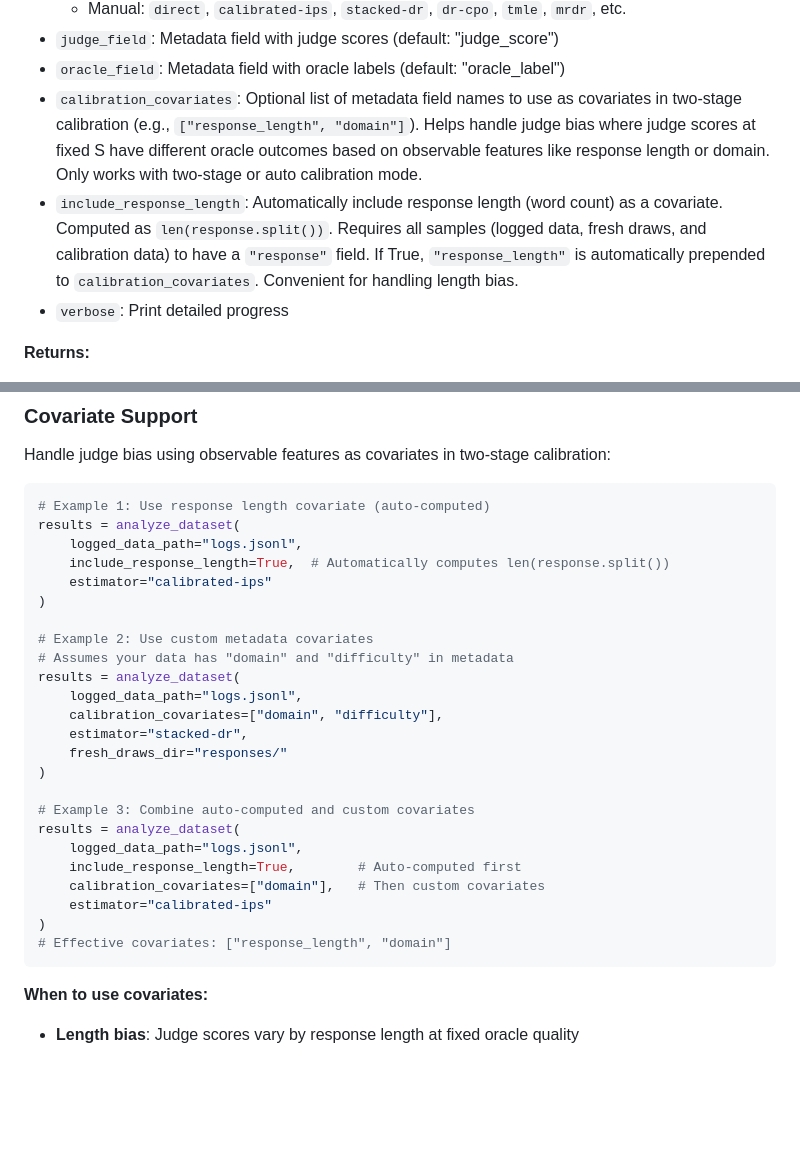
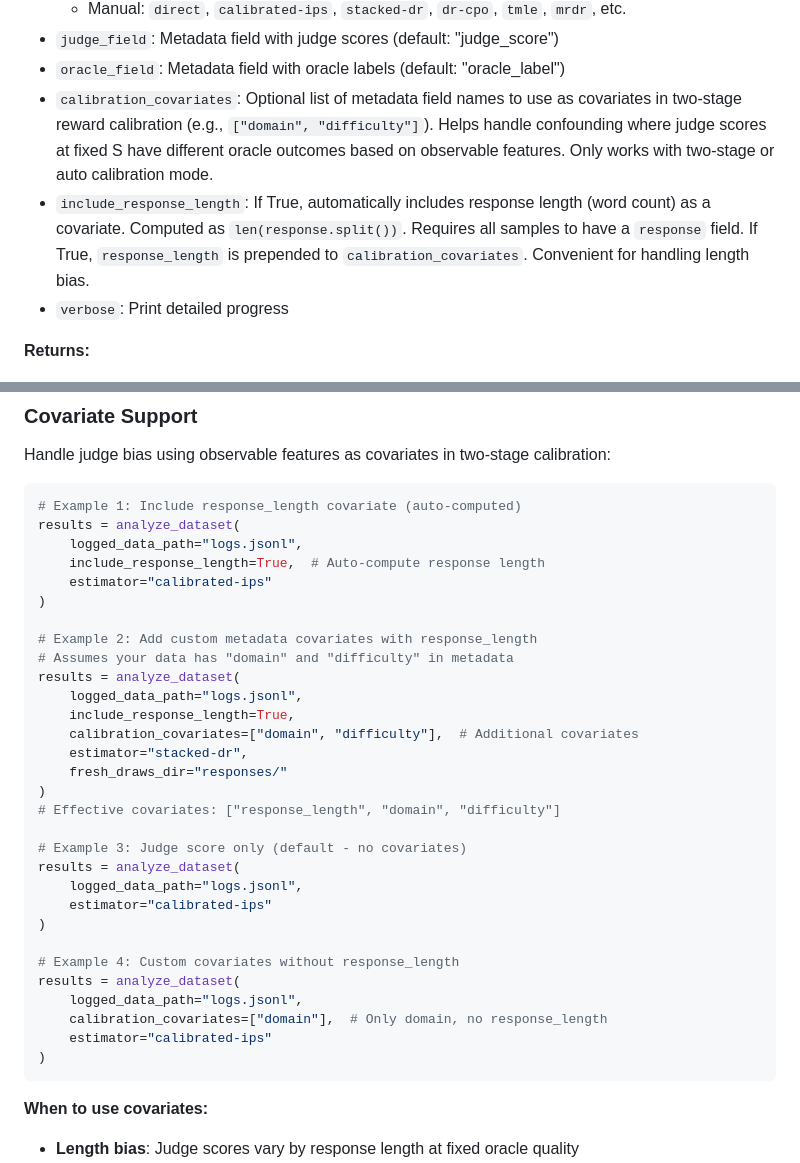
Before and after one commit to cimo-labs/cje, a Markdown page: cje/interface/README.md, 2 parts joined by grey strips. Drawn GitHub-style; blank space fills up the shorter version.

````diff
--- a/cje/interface/README.md
+++ b/cje/interface/README.md
@@ -395,8 +395,8 @@ def analyze_dataset(
   - Manual: `direct`, `calibrated-ips`, `stacked-dr`, `dr-cpo`, `tmle`, `mrdr`, etc.
 - `judge_field`: Metadata field with judge scores (default: "judge_score")
 - `oracle_field`: Metadata field with oracle labels (default: "oracle_label")
-- `calibration_covariates`: Optional list of metadata field names to use as covariates in two-stage calibration (e.g., `["response_length", "domain"]`). Helps handle judge bias where judge scores at fixed S have different oracle outcomes based on observable features like response length or domain. Only works with two-stage or auto calibration mode.
-- `include_response_length`: Automatically include response length (word count) as a covariate. Computed as `len(response.split())`. Requires all samples (logged data, fresh draws, and calibration data) to have a `"response"` field. If True, `"response_length"` is automatically prepended to `calibration_covariates`. Convenient for handling length bias.
+- `calibration_covariates`: Optional list of metadata field names to use as covariates in two-stage reward calibration (e.g., `["domain", "difficulty"]`). Helps handle confounding where judge scores at fixed S have different oracle outcomes based on observable features. Only works with two-stage or auto calibration mode.
+- `include_response_length`: If True, automatically includes response length (word count) as a covariate. Computed as `len(response.split())`. Requires all samples to have a `response` field. If True, `response_length` is prepended to `calibration_covariates`. Convenient for handling length bias.
 - `verbose`: Print detailed progress
 
 **Returns:**
@@ -601,30 +601,36 @@ if diag.status == "FAIL":
 Handle judge bias using observable features as covariates in two-stage calibration:
 
 ```python
-# Example 1: Use response length covariate (auto-computed)
+# Example 1: Include response_length covariate (auto-computed)
 results = analyze_dataset(
     logged_data_path="logs.jsonl",
-    include_response_length=True,  # Automatically computes len(response.split())
+    include_response_length=True,  # Auto-compute response length
     estimator="calibrated-ips"
 )
 
-# Example 2: Use custom metadata covariates
+# Example 2: Add custom metadata covariates with response_length
 # Assumes your data has "domain" and "difficulty" in metadata
 results = analyze_dataset(
     logged_data_path="logs.jsonl",
-    calibration_covariates=["domain", "difficulty"],
+    include_response_length=True,
+    calibration_covariates=["domain", "difficulty"],  # Additional covariates
     estimator="stacked-dr",
     fresh_draws_dir="responses/"
 )
+# Effective covariates: ["response_length", "domain", "difficulty"]
 
-# Example 3: Combine auto-computed and custom covariates
+# Example 3: Judge score only (default - no covariates)
 results = analyze_dataset(
     logged_data_path="logs.jsonl",
-    include_response_length=True,        # Auto-computed first
-    calibration_covariates=["domain"],   # Then custom covariates
     estimator="calibrated-ips"
 )
-# Effective covariates: ["response_length", "domain"]
+
+# Example 4: Custom covariates without response_length
+results = analyze_dataset(
+    logged_data_path="logs.jsonl",
+    calibration_covariates=["domain"],  # Only domain, no response_length
+    estimator="calibrated-ips"
+)
 ```
 
 **When to use covariates:**
````
Also changed, not shown: README.md (+38 -21 lines), cje/calibration/README.md (+15 -4 lines), two_stage_comparison.png.
